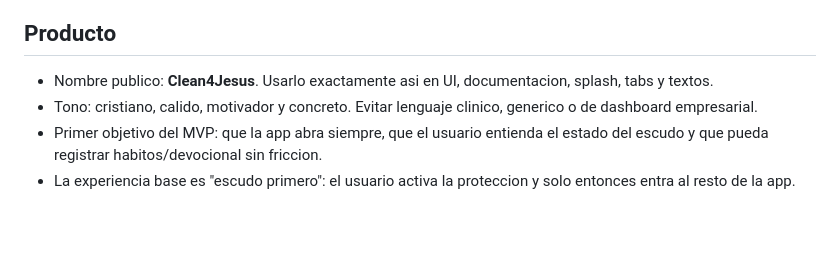
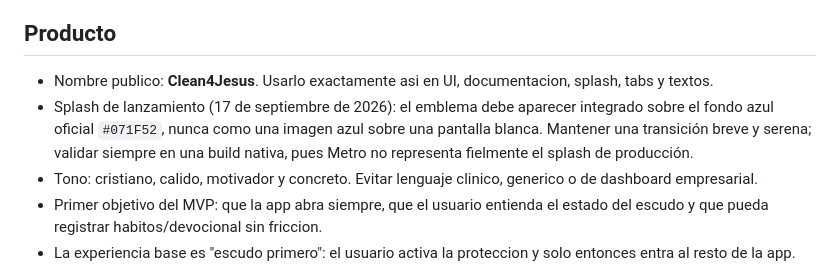
Before and after one commit to adminclean4jesus-lang/clean4jesus, a Markdown page: docs/DIRECTIVAS-CLEAN4JESUS.md, the part around the change. Drawn GitHub-style; blank space fills up the shorter version.

Commit message:
docs: record splash screen design rule

```diff
--- a/docs/DIRECTIVAS-CLEAN4JESUS.md
+++ b/docs/DIRECTIVAS-CLEAN4JESUS.md
@@ -72,6 +72,7 @@
 ## Producto
 
 - Nombre publico: **Clean4Jesus**. Usarlo exactamente asi en UI, documentacion, splash, tabs y textos.
+- Splash de lanzamiento (17 de septiembre de 2026): el emblema debe aparecer integrado sobre el fondo azul oficial `#071F52`, nunca como una imagen azul sobre una pantalla blanca. Mantener una transición breve y serena; validar siempre en una build nativa, pues Metro no representa fielmente el splash de producción.
 - Tono: cristiano, calido, motivador y concreto. Evitar lenguaje clinico, generico o de dashboard empresarial.
 - Primer objetivo del MVP: que la app abra siempre, que el usuario entienda el estado del escudo y que pueda registrar habitos/devocional sin friccion.
 - La experiencia base es "escudo primero": el usuario activa la proteccion y solo entonces entra al resto de la app.
```
